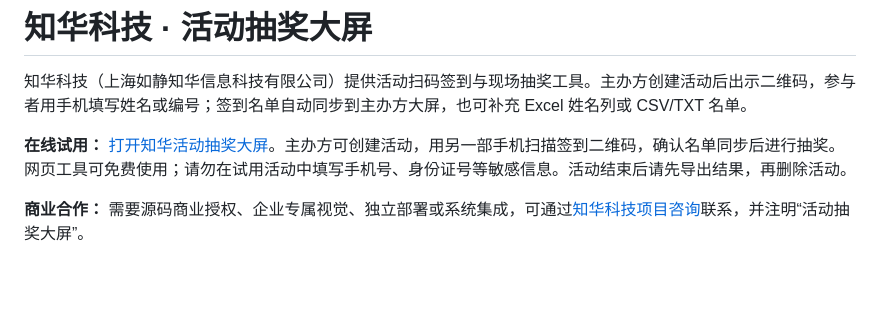
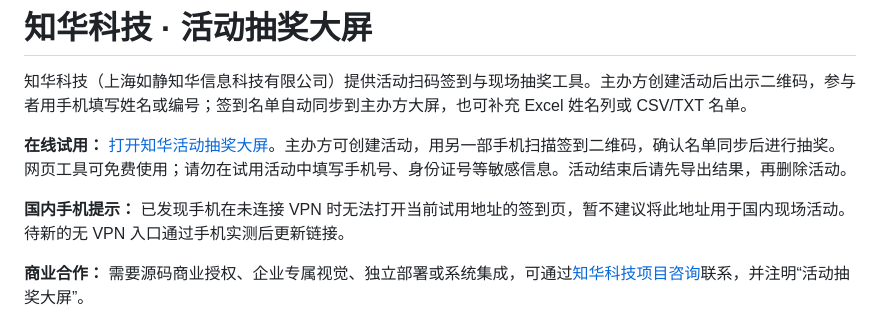
Before and after one commit to zhuatech-han/zhuatech-event-lottery, a Markdown page: README.md, the part around the change. Rendered like a GitHub page; blank space fills up the shorter version.

Commit message:
Warn about mainland mobile access to trial

```diff
--- a/README.md
+++ b/README.md
@@ -3,6 +3,8 @@
 知华科技（上海如静知华信息科技有限公司）提供活动扫码签到与现场抽奖工具。主办方创建活动后出示二维码，参与者用手机填写姓名或编号；签到名单自动同步到主办方大屏，也可补充 Excel 姓名列或 CSV/TXT 名单。
 
 **在线试用：** [打开知华活动抽奖大屏](https://zhuatech-event-lottery.zhh260417.chatgpt.site/)。主办方可创建活动，用另一部手机扫描签到二维码，确认名单同步后进行抽奖。网页工具可免费使用；请勿在试用活动中填写手机号、身份证号等敏感信息。活动结束后请先导出结果，再删除活动。
+
+**国内手机提示：** 已发现手机在未连接 VPN 时无法打开当前试用地址的签到页，暂不建议将此地址用于国内现场活动。待新的无 VPN 入口通过手机实测后更新链接。
 
 **商业合作：** 需要源码商业授权、企业专属视觉、独立部署或系统集成，可通过[知华科技项目咨询](https://www.zhuatech.cn/contact.html)联系，并注明“活动抽奖大屏”。
 
```
